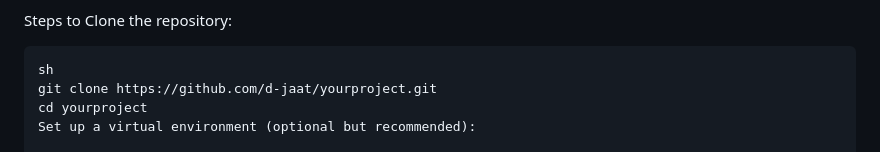
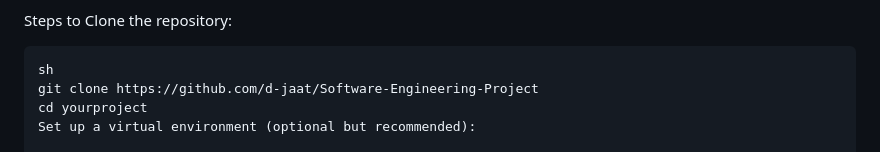
Before and after one commit to d-jaat/Software-Engineering-Project, a Markdown page: README.md, the part around the change. Rendered like a GitHub page.

```diff
--- a/README.md
+++ b/README.md
@@ -28,7 +28,7 @@ Installation:
   Steps to Clone the repository:
 
     sh
-    git clone https://github.com/d-jaat/yourproject.git
+    git clone https://github.com/d-jaat/Software-Engineering-Project
     cd yourproject
     Set up a virtual environment (optional but recommended):
 
```
